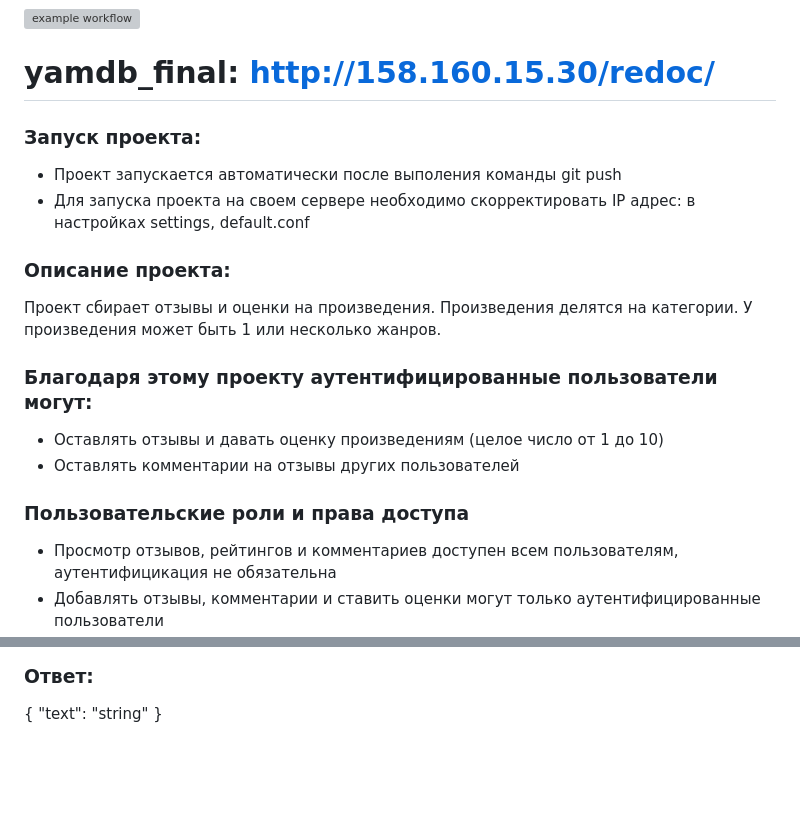
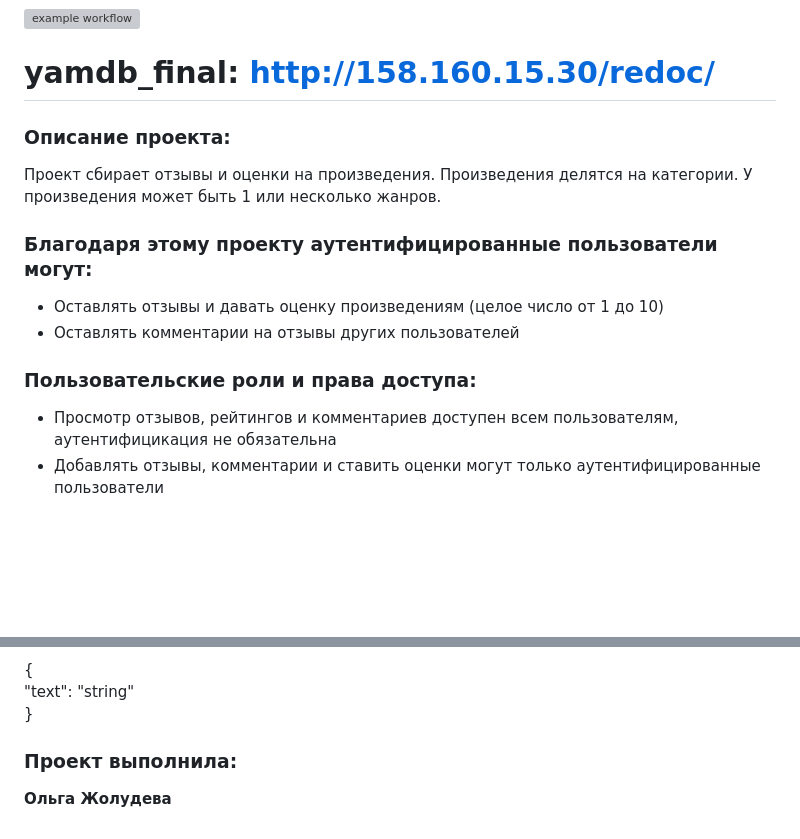
Before and after one commit to Olga-Zholudeva/yamdb_final, a Markdown page: README.md, 2 parts joined by grey strips. Drawn GitHub-style; blank space fills up the shorter version; grey boxes are pictures that could not be loaded.

```diff
--- a/README.md
+++ b/README.md
@@ -1,20 +1,17 @@
 ![example workflow](https://github.com/Olga-Zholudeva/yamdb_final/actions/workflows/yamdb_workflow.yml/badge.svg)
 
 # yamdb_final: http://158.160.15.30/redoc/
-
-### Запуск проекта:
- - Проект запускается автоматически после выполения команды git push
- - Для запуска проекта на своем сервере необходимо скорректировать IP адрес: в настройках settings, default.conf
 
 ### Описание проекта:
 
 Проект сбирает отзывы и оценки на произведения. Произведения делятся на категории.
 У произведения может быть 1 или несколько жанров.
+
 ### Благодаря этому проекту аутентифицированные пользователи  могут:
 - Оставлять отзывы и давать оценку произведениям (целое число от 1 до 10)
 - Оставлять комментарии на отзывы других пользователей
 
-### Пользовательские роли и права доступа
+### Пользовательские роли и права доступа:
 - Просмотр отзывов, рейтингов и комментариев доступен всем пользователям, аутентифицикация не обязательна
 - Добавлять отзывы, комментарии и ставить оценки могут только аутентифицированные пользователи
 - Добавлять произведения, категории и жанры может только администратор
@@ -90,3 +98,8 @@ POST http://158.160.15.30/api/v1/titles/{title_id}/reviews/{review_id}/comments/
 {
 "text": "string"
 }
+</details>
+
+### Проект выполнила:
+
+**Ольга Жолудева**
```
Also changed, not shown: other parts of README.md (+26 -15 lines).
